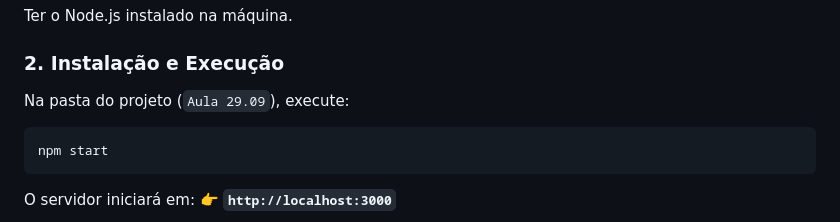
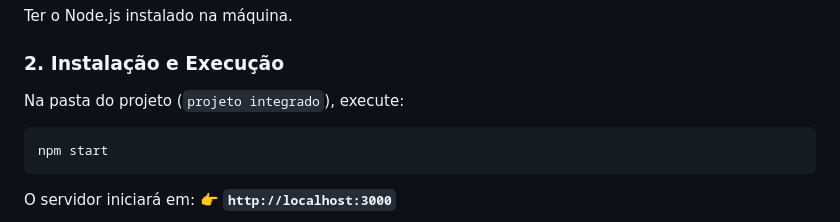
Before and after one commit to luis-felipe682/projeto-integrador-horas-extras, a Markdown page: README.md, the part around the change. Drawn GitHub-style.

````diff
--- a/README.md
+++ b/README.md
@@ -67,7 +67,7 @@ Esta política é garantida em três níveis de segurança:
 Ter o Node.js instalado na máquina.
 
 ### 2. Instalação e Execução
-Na pasta do projeto (`Aula 29.09`), execute:
+Na pasta do projeto (`projeto integrado`), execute:
 
 ```bash
 npm start
````
